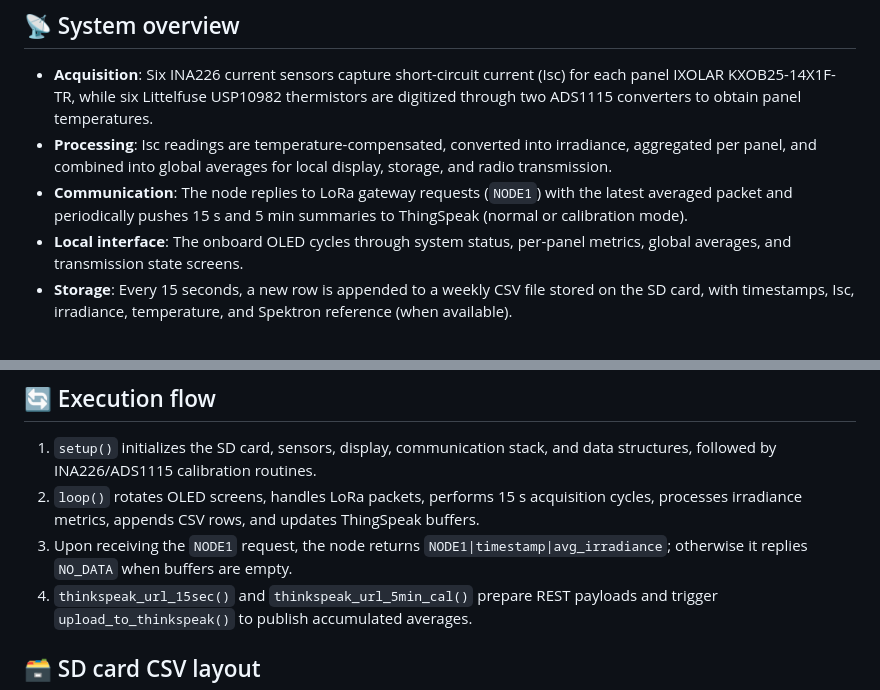
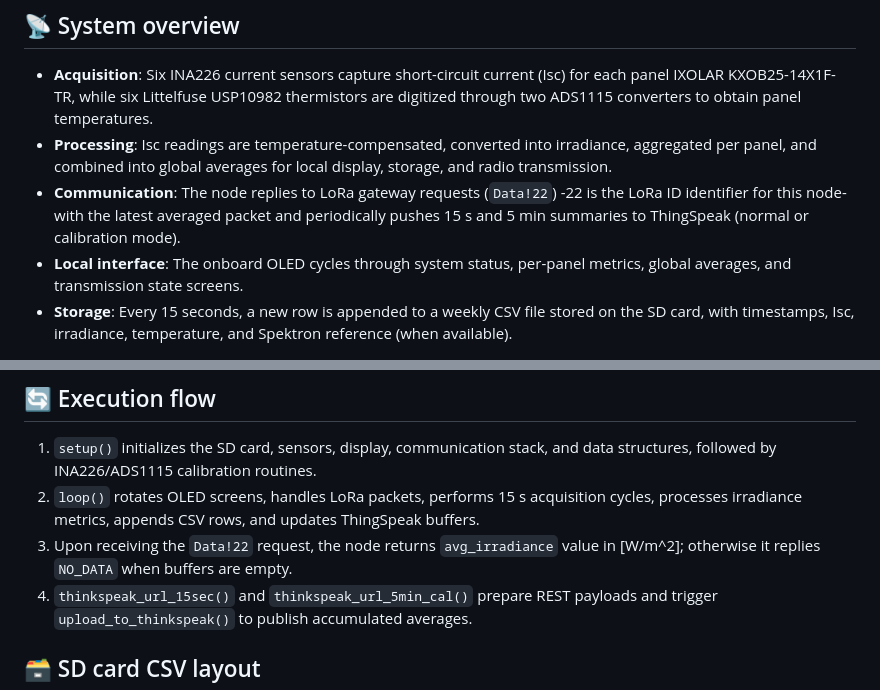
Before and after one commit to Ing-Adrian-RM/SolarIrradianceNode, a Markdown page: README.md, 2 parts joined by grey strips. Drawn GitHub-style.

```diff
--- a/README.md
+++ b/README.md
@@ -5,7 +5,7 @@ IoT node built around the ESP32-based TTGO LoRa32 V2.1 board to capture solar ir
 ## 📡 System overview
 - **Acquisition**: Six INA226 current sensors capture short-circuit current (Isc) for each panel IXOLAR KXOB25-14X1F-TR, while six Littelfuse USP10982 thermistors are digitized through two ADS1115 converters to obtain panel temperatures.
 - **Processing**: Isc readings are temperature-compensated, converted into irradiance, aggregated per panel, and combined into global averages for local display, storage, and radio transmission.
-- **Communication**: The node replies to LoRa gateway requests (`NODE1`) with the latest averaged packet and periodically pushes 15 s and 5 min summaries to ThingSpeak (normal or calibration mode).
+- **Communication**: The node replies to LoRa gateway requests (`Data!22`) -22 is the LoRa ID identifier for this node- with the latest averaged packet and periodically pushes 15 s and 5 min summaries to ThingSpeak (normal or calibration mode).
 - **Local interface**: The onboard OLED cycles through system status, per-panel metrics, global averages, and transmission state screens.
 - **Storage**: Every 15 seconds, a new row is appended to a weekly CSV file stored on the SD card, with timestamps, Isc, irradiance, temperature, and Spektron reference (when available).
 
@@ -62,7 +62,7 @@ This command fetches dependencies and compiles the firmware for `ttgo-lora32-v21
 ## 🔄 Execution flow
 1. `setup()` initializes the SD card, sensors, display, communication stack, and data structures, followed by INA226/ADS1115 calibration routines.
 2. `loop()` rotates OLED screens, handles LoRa packets, performs 15 s acquisition cycles, processes irradiance metrics, appends CSV rows, and updates ThingSpeak buffers.
-3. Upon receiving the `NODE1` request, the node returns `NODE1|timestamp|avg_irradiance`; otherwise it replies `NO_DATA` when buffers are empty.
+3. Upon receiving the `Data!22` request, the node returns `avg_irradiance` value in [W/m^2]; otherwise it replies `NO_DATA` when buffers are empty.
 4. `thinkspeak_url_15sec()` and `thinkspeak_url_5min_cal()` prepare REST payloads and trigger `upload_to_thinkspeak()` to publish accumulated averages.
 
 ## 🗃️ SD card CSV layout
```
